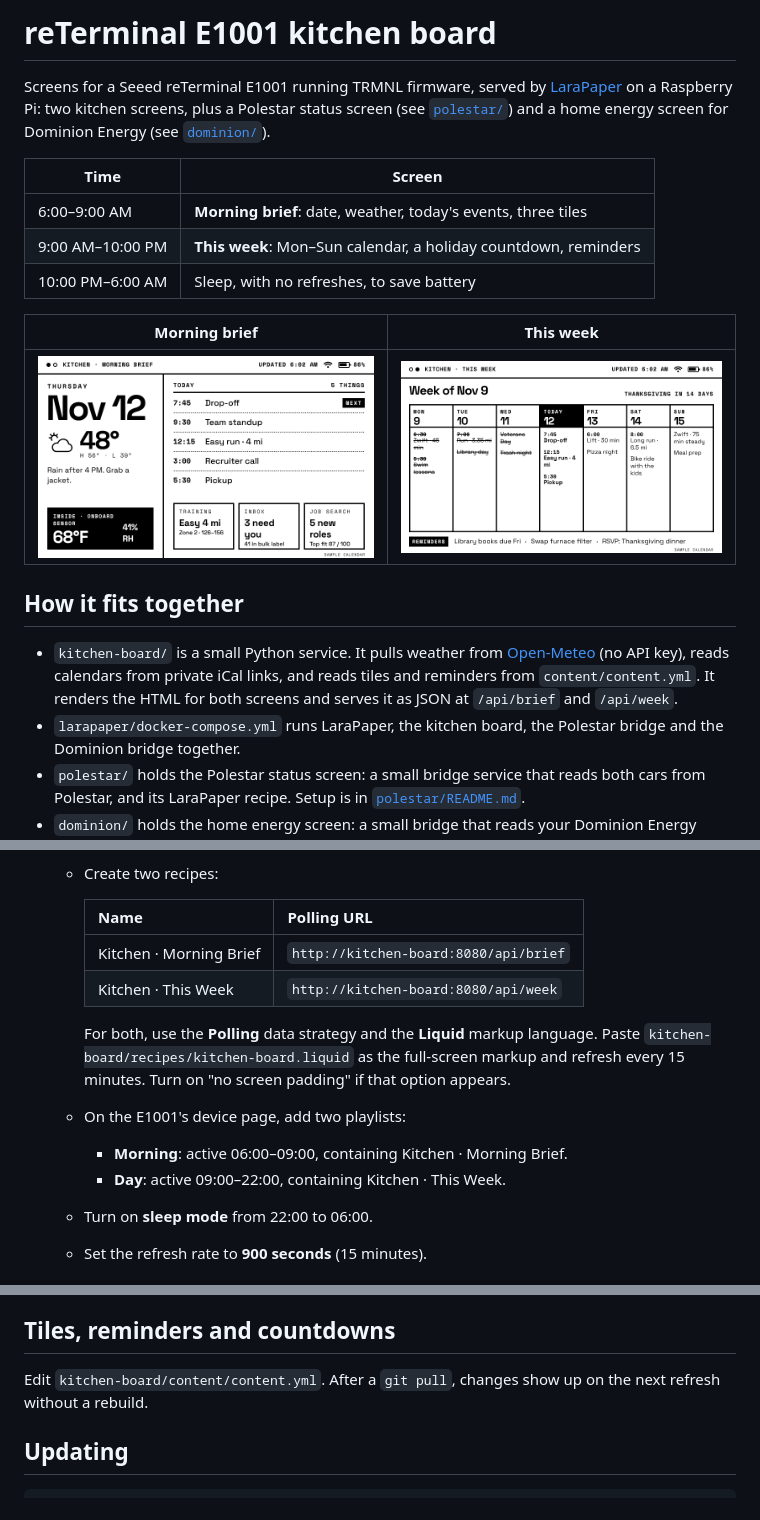
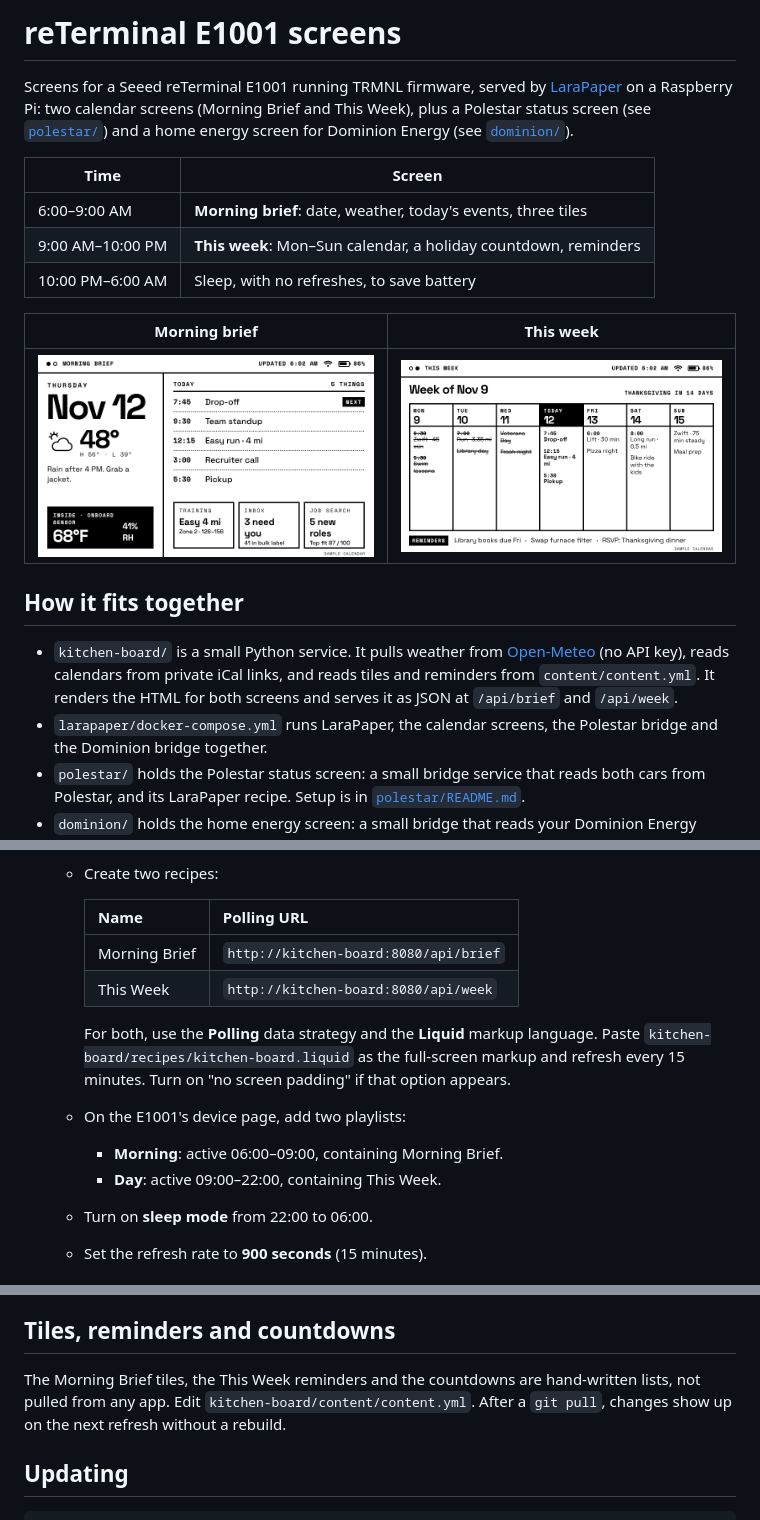
Before and after one commit to simsjs/reterminal-e1001, a Markdown page: README.md, 3 parts joined by grey strips. Rendered like a GitHub page; pictures changed too: kitchen-board/preview/brief.png, kitchen-board/preview/week.png.

```diff
--- a/README.md
+++ b/README.md
@@ -1,8 +1,8 @@
-# reTerminal E1001 kitchen board
+# reTerminal E1001 screens
 
 Screens for a Seeed reTerminal E1001 running TRMNL firmware, served by
-[LaraPaper](https://github.com/usetrmnl/larapaper) on a Raspberry Pi: two kitchen
-screens, plus a Polestar status screen (see [`polestar/`](polestar/README.md)) and a
+[LaraPaper](https://github.com/usetrmnl/larapaper) on a Raspberry Pi: two calendar
+screens (Morning Brief and This Week), plus a Polestar status screen (see [`polestar/`](polestar/README.md)) and a
 home energy screen for Dominion Energy (see [`dominion/`](dominion/README.md)).
 
 | Time | Screen |
@@ -22,7 +22,7 @@ home energy screen for Dominion Energy (see [`dominion/`](dominion/README.md)).
   private iCal links, and reads tiles and reminders from `content/content.yml`.
   It renders the HTML for both screens and serves it as JSON at `/api/brief`
   and `/api/week`.
-- `larapaper/docker-compose.yml` runs LaraPaper, the kitchen board, the
+- `larapaper/docker-compose.yml` runs LaraPaper, the calendar screens, the
   Polestar bridge and the Dominion bridge together.
 - `polestar/` holds the Polestar status screen: a small bridge service that
   reads both cars from Polestar, and its LaraPaper recipe. Setup is in
@@ -61,16 +61,16 @@ home energy screen for Dominion Energy (see [`dominion/`](dominion/README.md)).
 
      | Name | Polling URL |
      | --- | --- |
-     | Kitchen · Morning Brief | `http://kitchen-board:8080/api/brief` |
-     | Kitchen · This Week | `http://kitchen-board:8080/api/week` |
+     | Morning Brief | `http://kitchen-board:8080/api/brief` |
+     | This Week | `http://kitchen-board:8080/api/week` |
 
      For both, use the **Polling** data strategy and the **Liquid** markup
      language. Paste `kitchen-board/recipes/kitchen-board.liquid` as the
      full-screen markup and refresh every 15 minutes. Turn on "no screen
      padding" if that option appears.
    - On the E1001's device page, add two playlists:
-     - **Morning**: active 06:00–09:00, containing Kitchen · Morning Brief.
-     - **Day**: active 09:00–22:00, containing Kitchen · This Week.
+     - **Morning**: active 06:00–09:00, containing Morning Brief.
+     - **Day**: active 09:00–22:00, containing This Week.
    - Turn on **sleep mode** from 22:00 to 06:00.
    - Set the refresh rate to **900 seconds** (15 minutes).
 
@@ -89,7 +89,8 @@ Until a link is set, both screens show a sample week, marked
 
 ## Tiles, reminders and countdowns
 
-Edit `kitchen-board/content/content.yml`. After a `git pull`, changes show up
+The Morning Brief tiles, the This Week reminders and the countdowns are
+hand-written lists, not pulled from any app. Edit `kitchen-board/content/content.yml`. After a `git pull`, changes show up
 on the next refresh without a rebuild.
 
 ## Updating
```
Also changed, not shown: dominion/README.md (+1 -1 lines), polestar/README.md (+3 -3 lines), 13 other files.
